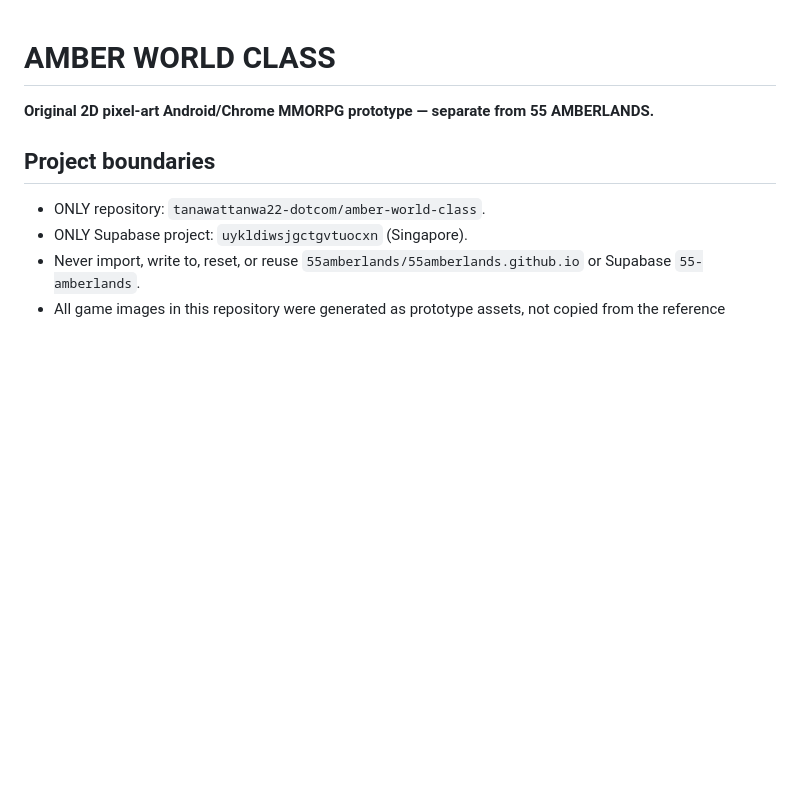
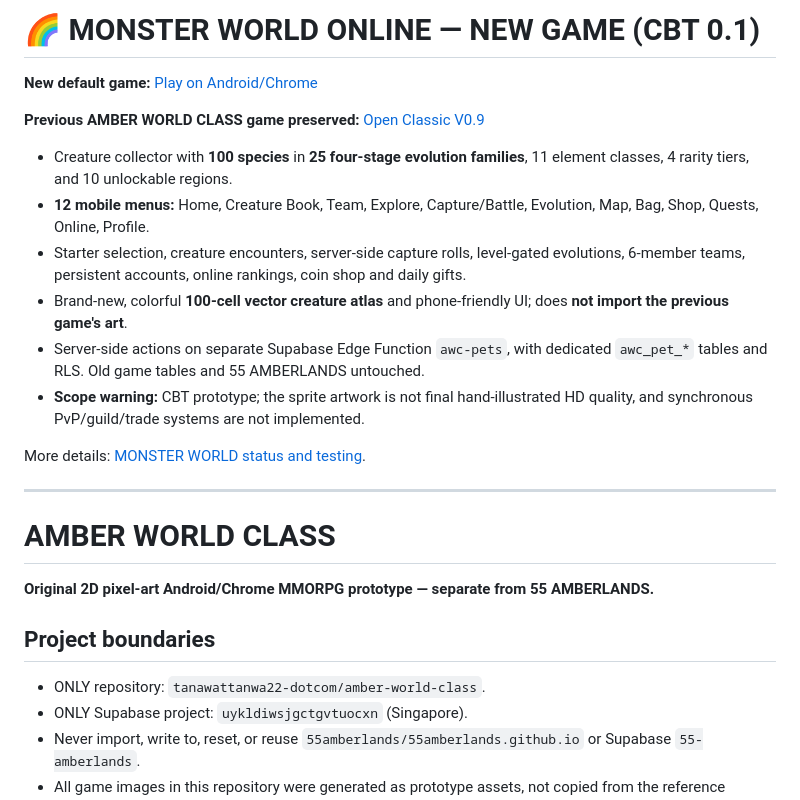
Before and after one commit to tanawattanwa22-dotcom/amber-world-class, a Markdown page: README.md, the part around the change. GitHub-like rendering; blank space fills up the shorter version.

Commit message:
docs: promote new monster-catching game and preserve classic AWC references and boundaries

```diff
--- a/README.md
+++ b/README.md
@@ -1,3 +1,20 @@
+# 🌈 MONSTER WORLD ONLINE — NEW GAME (CBT 0.1)
+
+**New default game:** [Play on Android/Chrome](https://tanawattanwa22-dotcom.github.io/amber-world-class/)
+
+**Previous AMBER WORLD CLASS game preserved:** [Open Classic V0.9](https://tanawattanwa22-dotcom.github.io/amber-world-class/amber-classic.html)
+
+- Creature collector with **100 species** in **25 four-stage evolution families**, 11 element classes, 4 rarity tiers, and 10 unlockable regions.
+- **12 mobile menus:** Home, Creature Book, Team, Explore, Capture/Battle, Evolution, Map, Bag, Shop, Quests, Online, Profile.
+- Starter selection, creature encounters, server-side capture rolls, level-gated evolutions, 6-member teams, persistent accounts, online rankings, coin shop and daily gifts.
+- Brand-new, colorful **100-cell vector creature atlas** and phone-friendly UI; does **not import the previous game's art**.
+- Server-side actions on separate Supabase Edge Function `awc-pets`, with dedicated `awc_pet_*` tables and RLS. Old game tables and 55 AMBERLANDS untouched.
+- **Scope warning:** CBT prototype; the sprite artwork is not final hand-illustrated HD quality, and synchronous PvP/guild/trade systems are not implemented.
+
+More details: [MONSTER WORLD status and testing](docs/MONSTER_WORLD_CBT_TH.md).
+
+---
+
 # AMBER WORLD CLASS
 **Original 2D pixel-art Android/Chrome MMORPG prototype — separate from 55 AMBERLANDS.**
 
```
